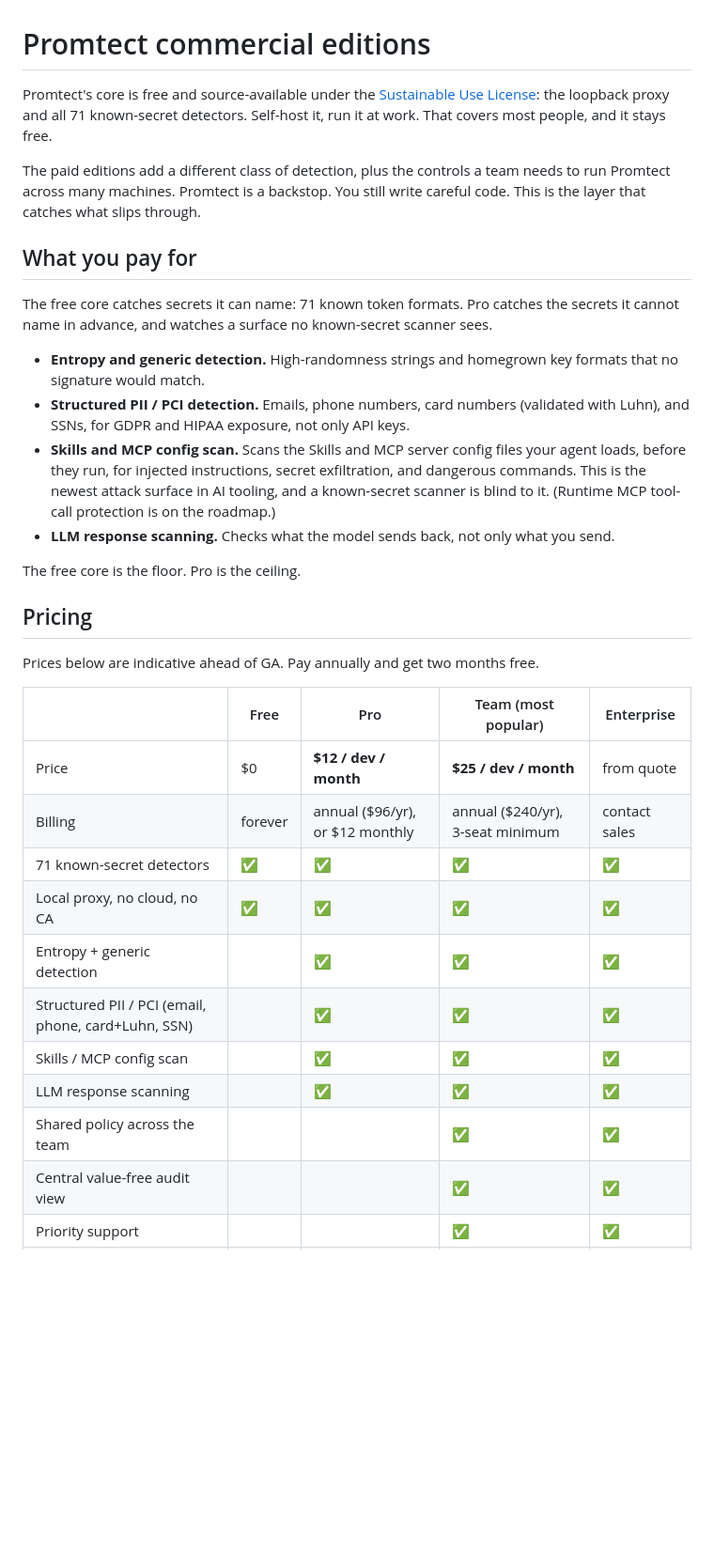
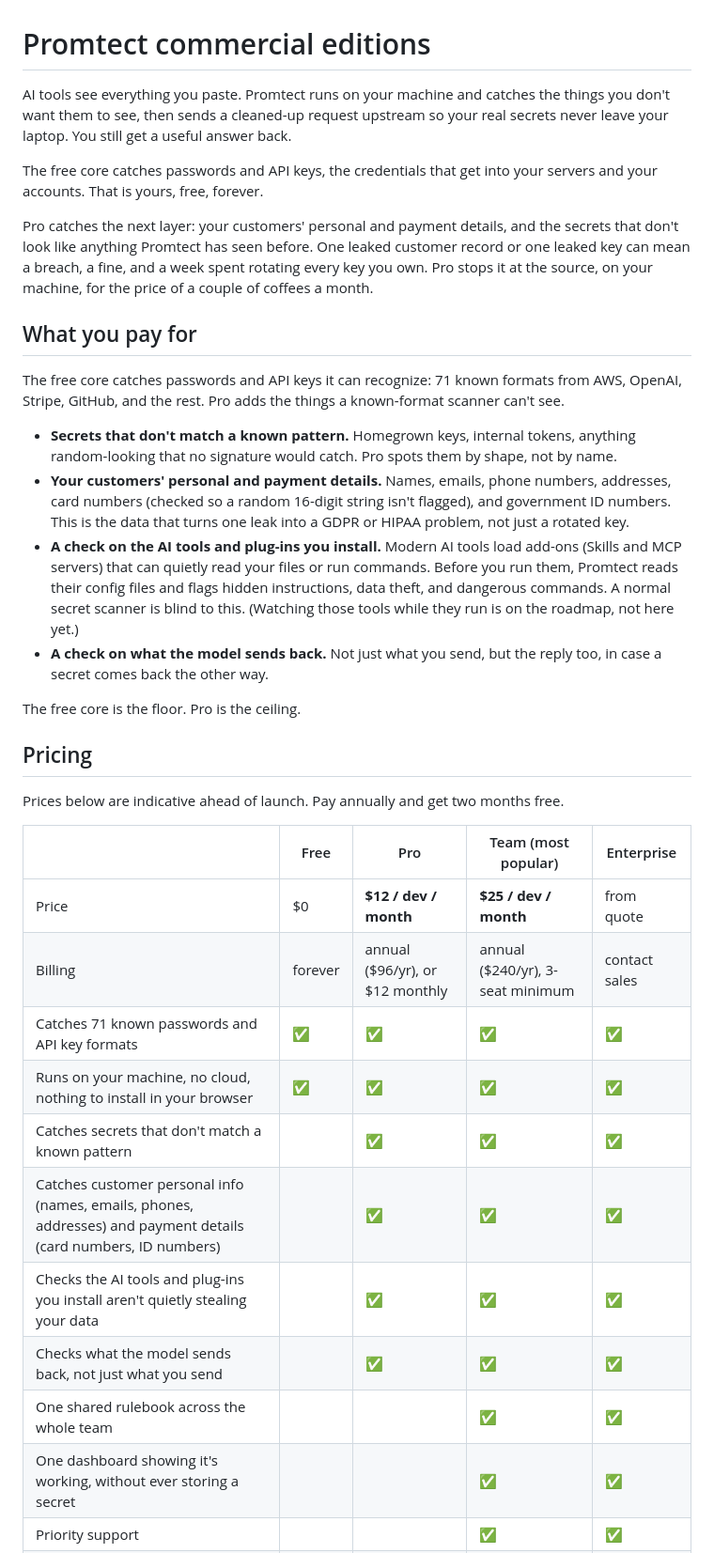
Before and after one commit to Amitk3293/promtect, a Markdown page: COMMERCIAL.md, the part around one of its changes. Shown at 94% size. GitHub-like rendering; blank space fills up the shorter version.

Commit message:
docs: plain-language Pro copy (kill PII/PHI/PCI jargon)
Buyers do not parse PII/PHI/PCI/entropy/value-free-audit. Lead with what it
protects and why: 'AI tools see everything you paste; Promtect catches the things
you don't want them to see (passwords, API keys, and your customers' personal and
payment details) before they leave your laptop, and you still get a useful answer
back.' Translated every acronym to plain words across COMMERCIAL.md and the
README Pro/license mention. Tiers and numbers unchanged; accuracy kept (Skills/MCP
is static config scanning today).

Co-Authored-By: Claude Opus 4.8 (1M context) <noreply@anthropic.com>
Claude-Session: https://claude.ai/code/session_01QtoxPfU1hHNtXb3iBD5Q4E

```diff
--- a/COMMERCIAL.md
+++ b/COMMERCIAL.md
@@ -1,44 +1,51 @@
 # Promtect commercial editions
 
-Promtect's core is free and source-available under the [Sustainable Use License](LICENSE):
-the loopback proxy and all 71 known-secret detectors. Self-host it, run it at work. That
-covers most people, and it stays free.
+AI tools see everything you paste. Promtect runs on your machine and catches the things you
+don't want them to see, then sends a cleaned-up request upstream so your real secrets never
+leave your laptop. You still get a useful answer back.
 
-The paid editions add a different class of detection, plus the controls a team needs to
-run Promtect across many machines. Promtect is a backstop. You still write careful code.
-This is the layer that catches what slips through.
+The free core catches passwords and API keys, the credentials that get into your servers and
+your accounts. That is yours, free, forever.
+
+Pro catches the next layer: your customers' personal and payment details, and the secrets
+that don't look like anything Promtect has seen before. One leaked customer record or one
+leaked key can mean a breach, a fine, and a week spent rotating every key you own. Pro stops
+it at the source, on your machine, for the price of a couple of coffees a month.
 
 ## What you pay for
 
-The free core catches secrets it can name: 71 known token formats. Pro catches the
-secrets it cannot name in advance, and watches a surface no known-secret scanner sees.
+The free core catches passwords and API keys it can recognize: 71 known formats from AWS,
+OpenAI, Stripe, GitHub, and the rest. Pro adds the things a known-format scanner can't see.
 
-- **Entropy and generic detection.** High-randomness strings and homegrown key formats
-  that no signature would match.
-- **Structured PII / PCI detection.** Emails, phone numbers, card numbers (validated with
-  Luhn), and SSNs, for GDPR and HIPAA exposure, not only API keys.
-- **Skills and MCP config scan.** Scans the Skills and MCP server config files your agent
-  loads, before they run, for injected instructions, secret exfiltration, and dangerous
-  commands. This is the newest attack surface in AI tooling, and a known-secret scanner is
-  blind to it. (Runtime MCP tool-call protection is on the roadmap.)
-- **LLM response scanning.** Checks what the model sends back, not only what you send.
+- **Secrets that don't match a known pattern.** Homegrown keys, internal tokens, anything
+  random-looking that no signature would catch. Pro spots them by shape, not by name.
+- **Your customers' personal and payment details.** Names, emails, phone numbers, addresses,
+  card numbers (checked so a random 16-digit string isn't flagged), and government ID numbers.
+  This is the data that turns one leak into a GDPR or HIPAA problem, not just a rotated key.
+- **A check on the AI tools and plug-ins you install.** Modern AI tools load add-ons (Skills
+  and MCP servers) that can quietly read your files or run commands. Before you run them,
+  Promtect reads their config files and flags hidden instructions, data theft, and dangerous
+  commands. A normal secret scanner is blind to this. (Watching those tools while they run is
+  on the roadmap, not here yet.)
+- **A check on what the model sends back.** Not just what you send, but the reply too, in case
+  a secret comes back the other way.
 
 The free core is the floor. Pro is the ceiling.
 
 ## Pricing
 
-Prices below are indicative ahead of GA. Pay annually and get two months free.
+Prices below are indicative ahead of launch. Pay annually and get two months free.
 
 |  | Free | Pro | Team (most popular) | Enterprise |
 |---|---|---|---|---|
 | Price | $0 | **$12 / dev / month** | **$25 / dev / month** | from quote |
 | Billing | forever | annual ($96/yr), or $12 monthly | annual ($240/yr), 3-seat minimum | contact sales |
-| 71 known-secret detectors | ✅ | ✅ | ✅ | ✅ |
-| Local proxy, no cloud, no CA | ✅ | ✅ | ✅ | ✅ |
-| Entropy + generic detection |  | ✅ | ✅ | ✅ |
-| Structured PII / PCI (email, phone, card+Luhn, SSN) |  | ✅ | ✅ | ✅ |
-| Skills / MCP config scan |  | ✅ | ✅ | ✅ |
-| LLM response scanning |  | ✅ | ✅ | ✅ |
-| Shared policy across the team |  |  | ✅ | ✅ |
-| Central value-free audit view |  |  | ✅ | ✅ |
+| Catches 71 known passwords and API key formats | ✅ | ✅ | ✅ | ✅ |
+| Runs on your machine, no cloud, nothing to install in your browser | ✅ | ✅ | ✅ | ✅ |
+| Catches secrets that don't match a known pattern |  | ✅ | ✅ | ✅ |
+| Catches customer personal info (names, emails, phones, addresses) and payment details (card numbers, ID numbers) |  | ✅ | ✅ | ✅ |
+| Checks the AI tools and plug-ins you install aren't quietly stealing your data |  | ✅ | ✅ | ✅ |
+| Checks what the model sends back, not just what you send |  | ✅ | ✅ | ✅ |
+| One shared rulebook across the whole team |  |  | ✅ | ✅ |
+| One dashboard showing it's working, without ever storing a secret |  |  | ✅ | ✅ |
 | Priority support |  |  | ✅ | ✅ |
```
Also changed, not shown: other parts of COMMERCIAL.md (+9 -8 lines), README.md (+6 -2 lines).
